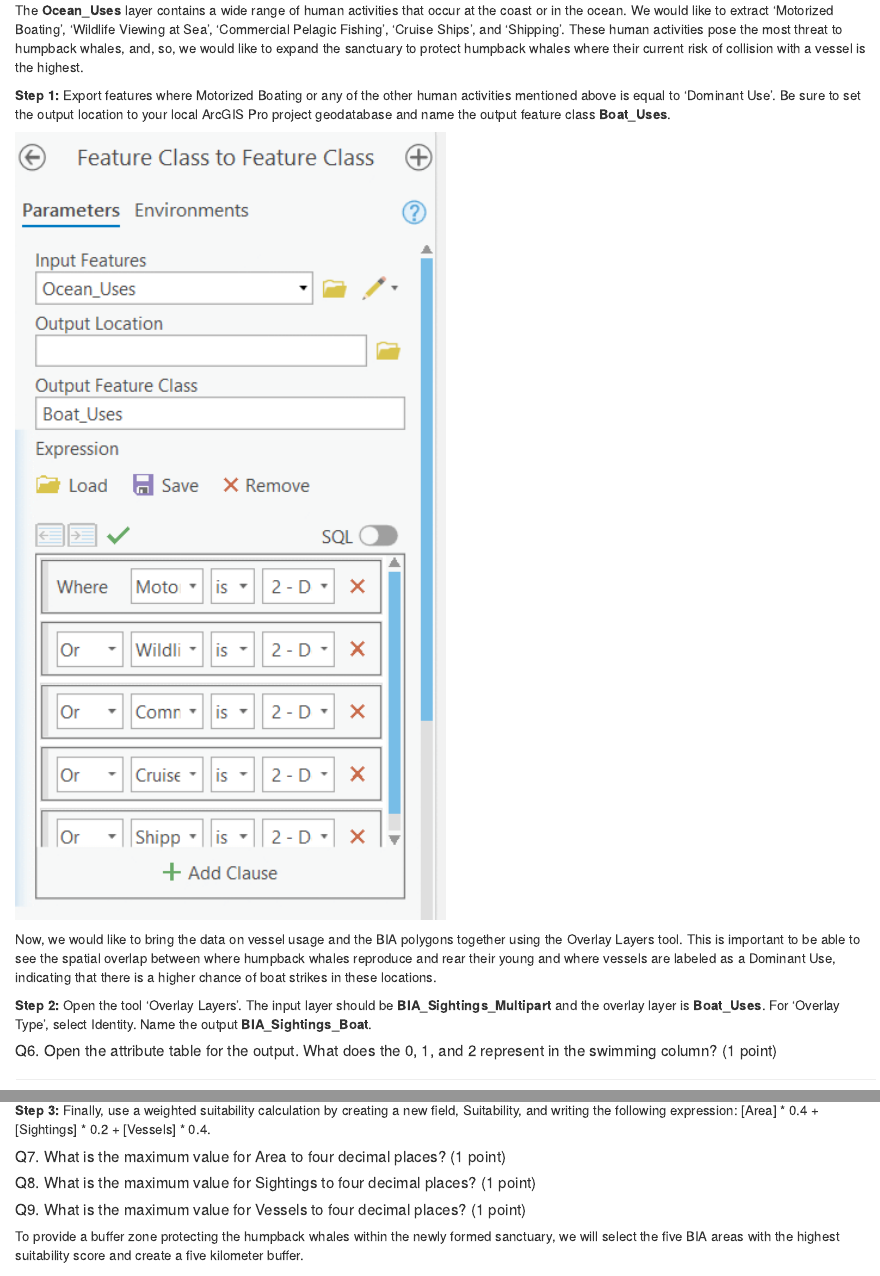
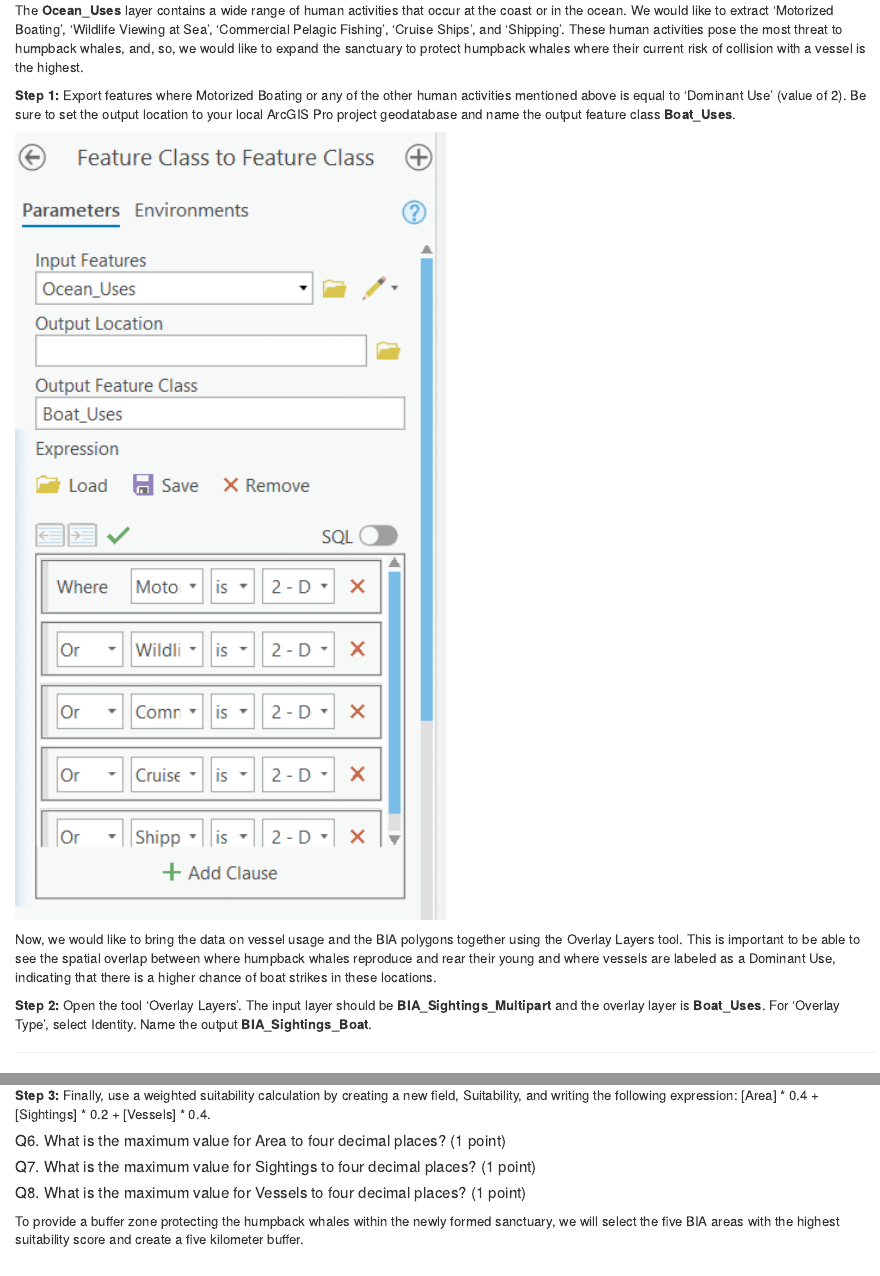
Before and after one commit to ubc-geomatics-community-of-practice/GEM510-GIS-for-Forestry-and-Conservation, an R Markdown document (03-Suitability-Overlay-Analysis.Rmd): the page in a window 1100 px wide, from 4810 px down, and a second part further down, joined at a grey line. Rendered offline with R 4.5, knitr and Pandoc, with nearby package versions; drawn as R Markdown's standard HTML page in place of the format the file asks for.

Commit message:
Update 03-Suitability-Overlay-Analysis.Rmd

````diff
--- a/03-Suitability-Overlay-Analysis.Rmd
+++ b/03-Suitability-Overlay-Analysis.Rmd
@@ -153,7 +153,7 @@ We need to introduce a new tool, ‘Multipart to Singlepart’ to fix this probl
 
 The **Ocean_Uses** layer contains a wide range of human activities that occur at the coast or in the ocean. We would like to extract ‘Motorized Boating’, ‘Wildlife Viewing at Sea’, ‘Commercial Pelagic Fishing’, ‘Cruise Ships’, and ‘Shipping’. These human activities pose the most threat to humpback whales, and, so, we would like to expand the sanctuary to protect humpback whales where their current risk of collision with a vessel is the highest.
 
-**Step 1:** Export features where Motorized Boating or any of the other human activities mentioned above is equal to ‘Dominant Use’. Be sure to set the output location to your local ArcGIS Pro project geodatabase and name the output feature class **Boat_Uses**.
+**Step 1:** Export features where Motorized Boating or any of the other human activities mentioned above is equal to ‘Dominant Use’ (value of 2). Be sure to set the output location to your local ArcGIS Pro project geodatabase and name the output feature class **Boat_Uses**.
 
 ```{r 03-feature-class-to-feature-class, out.width= "50%", echo = FALSE}
     knitr::include_graphics("images/03-feature-class-to-feature-class.png")
@@ -162,8 +162,6 @@ The **Ocean_Uses** layer contains a wide range of human activities that occur at
 Now, we would like to bring the data on vessel usage and the BIA polygons together using the Overlay Layers tool. This is important to be able to see the spatial overlap between where humpback whales reproduce and rear their young and where vessels are labeled as a Dominant Use, indicating that there is a higher chance of boat strikes in these locations.
 
 **Step 2:** Open the tool ‘Overlay Layers’. The input layer should be **BIA_Sightings_Multipart** and the overlay layer is **Boat_Uses**. For ‘Overlay Type’, select Identity. Name the output **BIA_Sightings_Boat**.
-
-##### Q6. Open the attribute table for the output. What does the 0, 1, and 2 represent in the swimming column? (1 point) {.unnumbered}
 
 ------------------------------------------------------------------------
 
@@ -199,9 +197,9 @@ _HINT: For Vessels, you will need to include more than one column for $F$._
 **Step 3:** Finally, use a weighted suitability calculation by creating a new field, Suitability, and writing the following expression:
  [Area] * 0.4 + [Sightings] * 0.2 + [Vessels] * 0.4.
 
-##### Q7. What is the maximum value for Area to four decimal places? (1 point) {.unnumbered}
-##### Q8. What is the maximum value for Sightings to four decimal places? (1 point) {.unnumbered}
-##### Q9. What is the maximum value for Vessels to four decimal places? (1 point) {.unnumbered}
+##### Q6. What is the maximum value for Area to four decimal places? (1 point) {.unnumbered}
+##### Q7. What is the maximum value for Sightings to four decimal places? (1 point) {.unnumbered}
+##### Q8. What is the maximum value for Vessels to four decimal places? (1 point) {.unnumbered}
 
 To provide a buffer zone protecting the humpback whales within the newly formed sanctuary, we will select the five BIA areas with the highest suitability score and create a five kilometer buffer.
 
````
Also changed, not shown: 03-Suitability-Overlay-Analysis.Rmd (2 more changed lines).
